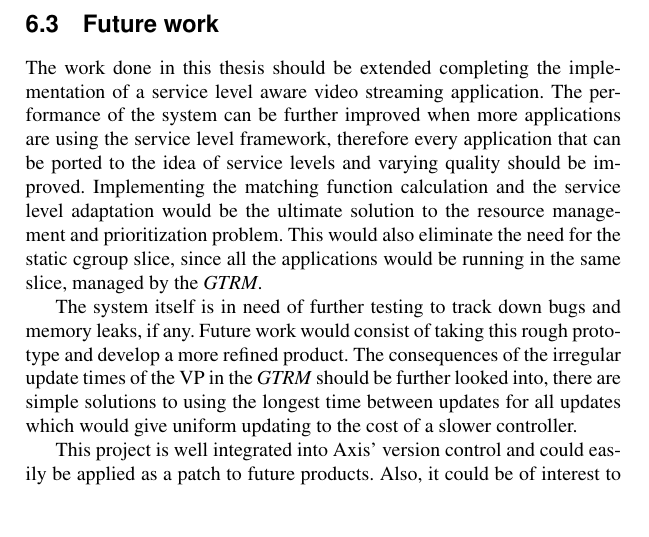
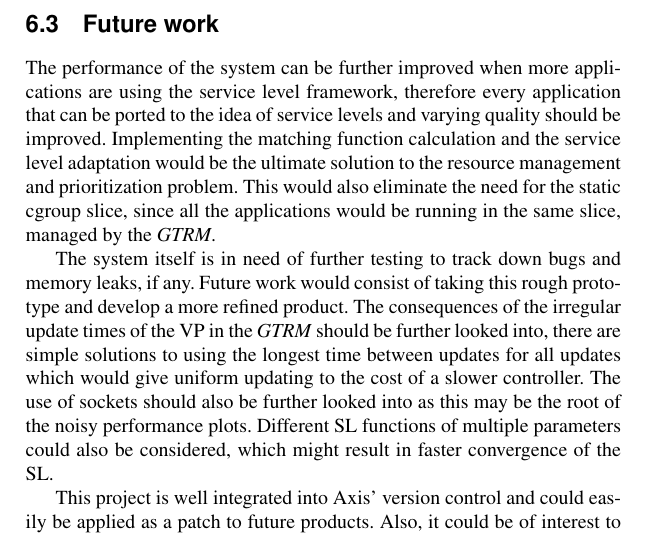
Before and after one commit to Fredrik89/mt, a LaTeX thesis (report/thesis.tex): part of page 79 of 122, cut so that both start at the same text, the shorter picture padded with empty space. Compiled offline with pdfLaTeX.

Commit message:
future work

```diff
--- a/report/thesis.tex
+++ b/report/thesis.tex
@@ -2499,10 +2499,7 @@ communication over DBus, it does not require a significant amount of time.
 
 
 \section{Future work}
-
-The work done in this thesis should be extended completing the implementation
-of a service level aware video streaming application. The performance of
-the system can be further improved when more applications are using the
+ The performance of the system can be further improved when more applications are using the
 service level framework, therefore every application that can be ported to
 the idea of service levels and varying quality should be improved.
 Implementing the matching function calculation and the service level
@@ -2516,6 +2513,9 @@ memory leaks, if any. Future work would consist of taking this rough
 prototype and develop a more refined product. The consequences of the irregular update times of the VP
 in the \emph{GTRM} should be further looked into, there are simple solutions to using the longest time
 between updates for all updates which would give uniform updating to the cost of a slower controller.
+The use of sockets should also be further looked into as this may be the root of the noisy performance plots.
+Different SL functions of multiple parameters could also be considered, which might result in faster convergence
+of the SL.
 
 
 This project is well
```
